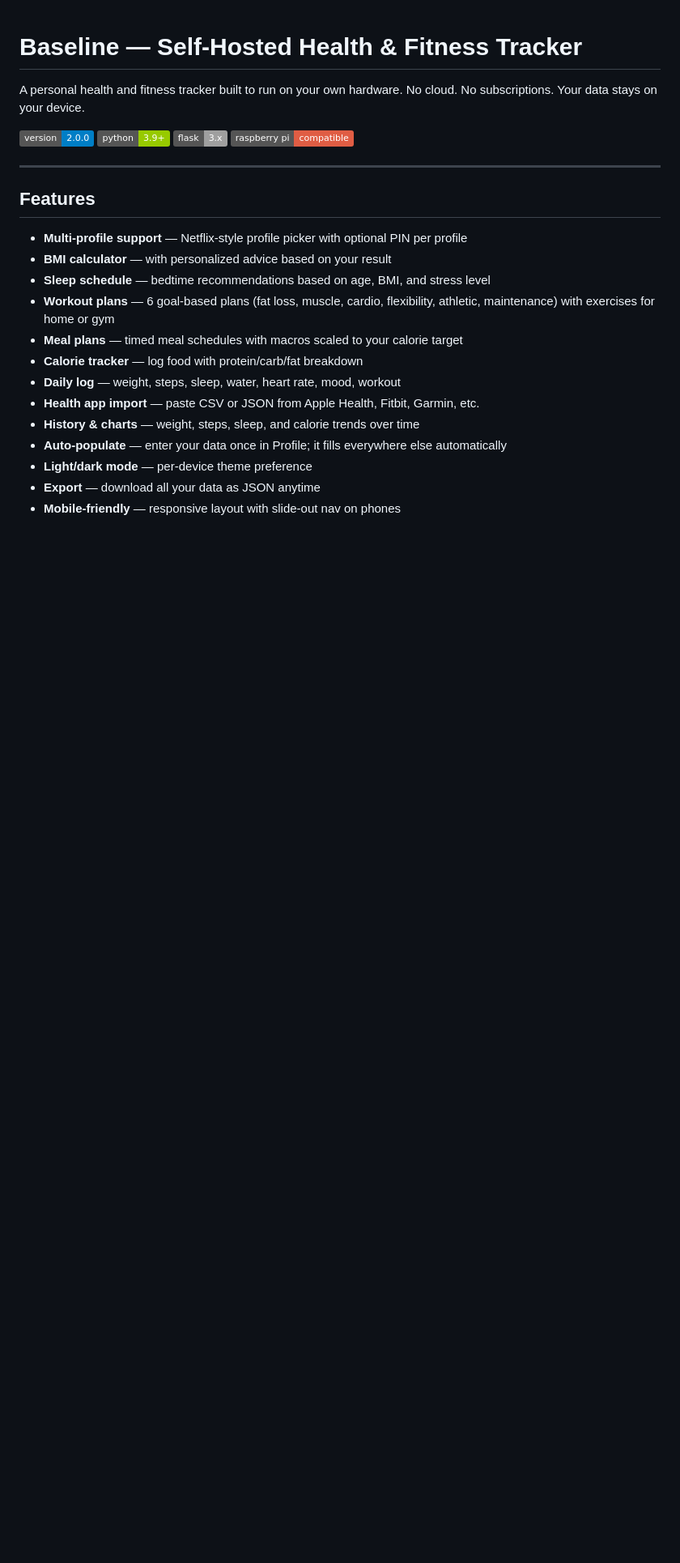
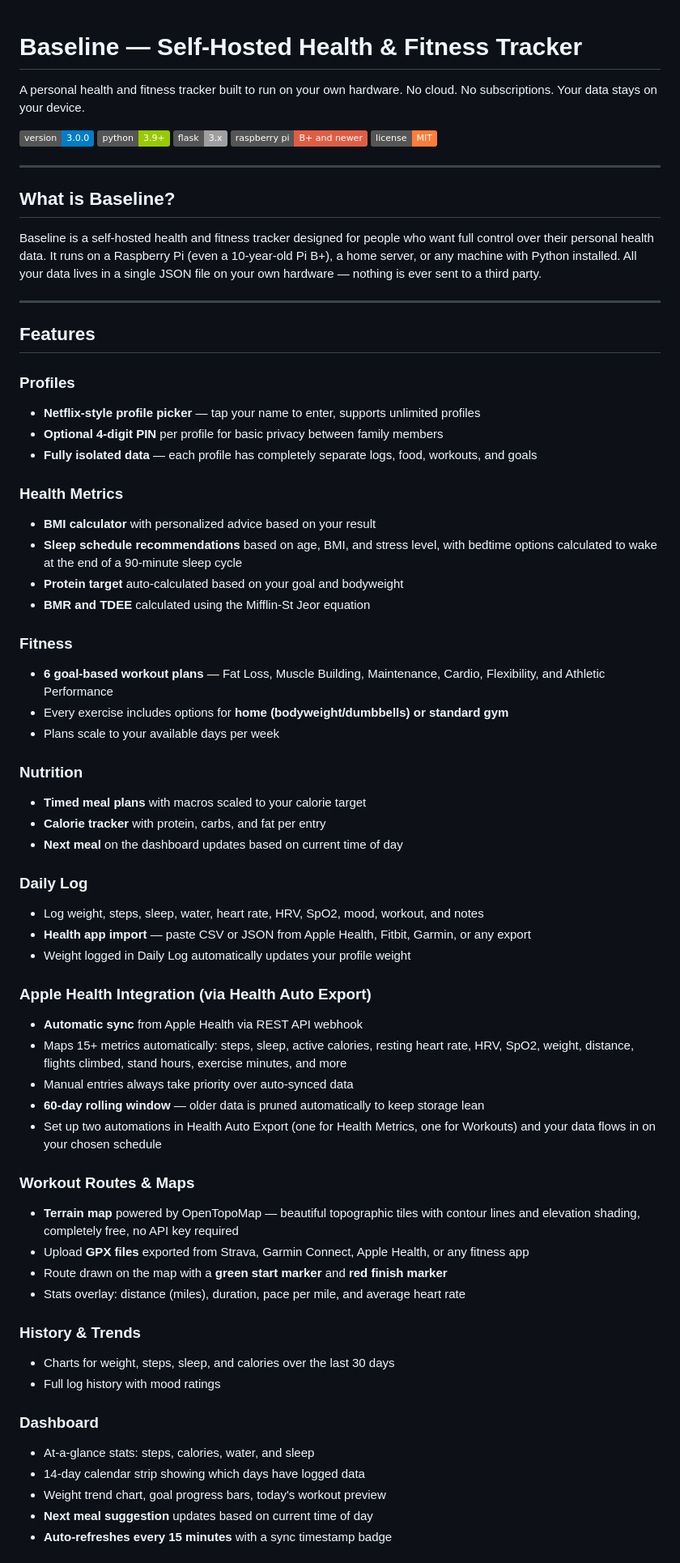
Before and after one commit to dzshafer/baseline, a Markdown page: README.md, the part around one of its changes. Shown at 81% size. GitHub-like rendering; badges without logos; blank space fills up the shorter version.

Commit message:
Update README.md
Added info about changes to map data.

```diff
--- a/README.md
+++ b/README.md
@@ -3,25 +3,69 @@
 A personal health and fitness tracker built to run on your own hardware.
 No cloud. No subscriptions. Your data stays on your device.
 
-![Baseline](https://img.shields.io/badge/version-2.0.0-blue)
+![Baseline](https://img.shields.io/badge/version-3.0.0-blue)
 ![Python](https://img.shields.io/badge/python-3.9+-green)
 ![Flask](https://img.shields.io/badge/flask-3.x-lightgrey)
-![Pi Compatible](https://img.shields.io/badge/raspberry%20pi-compatible-red)
+![Pi Compatible](https://img.shields.io/badge/raspberry%20pi-B%2B%20and%20newer-red)
+![License](https://img.shields.io/badge/license-MIT-orange)
+
+---
+
+## What is Baseline?
+
+Baseline is a self-hosted health and fitness tracker designed for people who want full control over their personal health data. It runs on a Raspberry Pi (even a 10-year-old Pi B+), a home server, or any machine with Python installed. All your data lives in a single JSON file on your own hardware — nothing is ever sent to a third party.
 
 ---
 
 ## Features
 
-- **Multi-profile support** — Netflix-style profile picker with optional PIN per profile
-- **BMI calculator** — with personalized advice based on your result
-- **Sleep schedule** — bedtime recommendations based on age, BMI, and stress level
-- **Workout plans** — 6 goal-based plans (fat loss, muscle, cardio, flexibility, athletic, maintenance) with exercises for home or gym
-- **Meal plans** — timed meal schedules with macros scaled to your calorie target
-- **Calorie tracker** — log food with protein/carb/fat breakdown
-- **Daily log** — weight, steps, sleep, water, heart rate, mood, workout
-- **Health app import** — paste CSV or JSON from Apple Health, Fitbit, Garmin, etc.
-- **History & charts** — weight, steps, sleep, and calorie trends over time
-- **Auto-populate** — enter your data once in Profile; it fills everywhere else automatically
-- **Light/dark mode** — per-device theme preference
-- **Export** — download all your data as JSON anytime
-- **Mobile-friendly** — responsive layout with slide-out nav on phones
+### Profiles
+- **Netflix-style profile picker** — tap your name to enter, supports unlimited profiles
+- **Optional 4-digit PIN** per profile for basic privacy between family members
+- **Fully isolated data** — each profile has completely separate logs, food, workouts, and goals
+
+### Health Metrics
+- **BMI calculator** with personalized advice based on your result
+- **Sleep schedule recommendations** based on age, BMI, and stress level, with bedtime options calculated to wake at the end of a 90-minute sleep cycle
+- **Protein target** auto-calculated based on your goal and bodyweight
+- **BMR and TDEE** calculated using the Mifflin-St Jeor equation
+
+### Fitness
+- **6 goal-based workout plans** — Fat Loss, Muscle Building, Maintenance, Cardio, Flexibility, and Athletic Performance
+- Every exercise includes options for **home (bodyweight/dumbbells) or standard gym**
+- Plans scale to your available days per week
+
+### Nutrition
+- **Timed meal plans** with macros scaled to your calorie target
+- **Calorie tracker** with protein, carbs, and fat per entry
+- **Next meal** on the dashboard updates based on current time of day
+
+### Daily Log
+- Log weight, steps, sleep, water, heart rate, HRV, SpO2, mood, workout, and notes
+- **Health app import** — paste CSV or JSON from Apple Health, Fitbit, Garmin, or any export
+- Weight logged in Daily Log automatically updates your profile weight
+
+### Apple Health Integration (via Health Auto Export)
+- **Automatic sync** from Apple Health via REST API webhook
+- Maps 15+ metrics automatically: steps, sleep, active calories, resting heart rate, HRV, SpO2, weight, distance, flights climbed, stand hours, exercise minutes, and more
+- Manual entries always take priority over auto-synced data
+- **60-day rolling window** — older data is pruned automatically to keep storage lean
+- Set up two automations in Health Auto Export (one for Health Metrics, one for Workouts) and your data flows in on your chosen schedule
+
+### Workout Routes & Maps
+- **Terrain map** powered by OpenTopoMap — beautiful topographic tiles with contour lines and elevation shading, completely free, no API key required
+- Upload **GPX files** exported from Strava, Garmin Connect, Apple Health, or any fitness app
+- Route drawn on the map with a **green start marker** and **red finish marker**
+- Stats overlay: distance (miles), duration, pace per mile, and average heart rate
+
+### History & Trends
+- Charts for weight, steps, sleep, and calories over the last 30 days
+- Full log history with mood ratings
+
+### Dashboard
+- At-a-glance stats: steps, calories, water, and sleep
+- 14-day calendar strip showing which days have logged data
+- Weight trend chart, goal progress bars, today's workout preview
+- **Next meal suggestion** updates based on current time of day
+- **Auto-refreshes every 15 minutes** with a sync timestamp badge
+
```
Also changed, not shown: other parts of README.md (+85 -59 lines).
